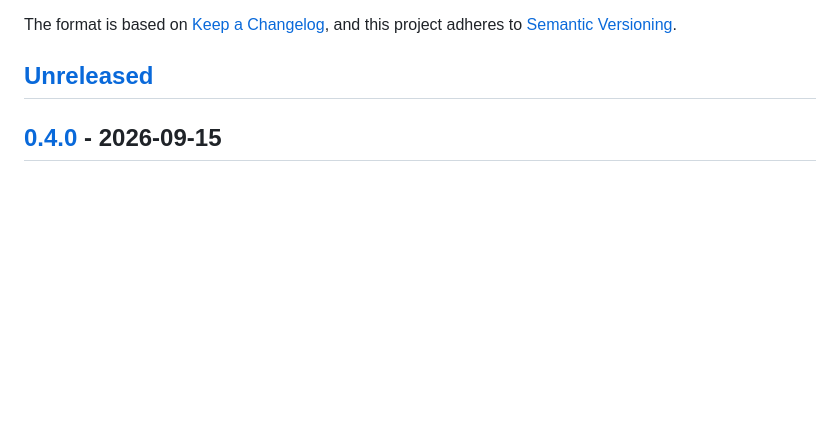
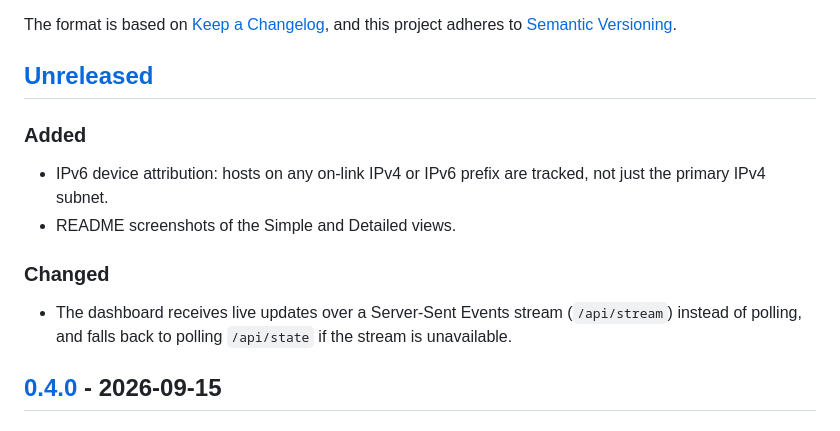
Before and after one commit to kanywst/wtfi3, a Markdown page: CHANGELOG.md, the part around the change. GitHub-like rendering; blank space fills up the shorter version.

```diff
--- a/CHANGELOG.md
+++ b/CHANGELOG.md
@@ -5,6 +5,15 @@ All notable changes to this project are documented in this file.
 The format is based on [Keep a Changelog](https://keepachangelog.com/en/1.1.0/), and this project adheres to [Semantic Versioning](https://semver.org/spec/v2.0.0.html).
 
 ## [Unreleased]
+
+### Added
+
+- IPv6 device attribution: hosts on any on-link IPv4 or IPv6 prefix are tracked, not just the primary IPv4 subnet.
+- README screenshots of the Simple and Detailed views.
+
+### Changed
+
+- The dashboard receives live updates over a Server-Sent Events stream (`/api/stream`) instead of polling, and falls back to polling `/api/state` if the stream is unavailable.
 
 ## [0.4.0] - 2026-09-15
 
```
Also changed, not shown: README.ja.md (+10 -0 lines), README.md (+10 -0 lines), docs/assets/wtfi3-detailed.png (added), docs/assets/wtfi3-simple.png (added), 7 other files.
